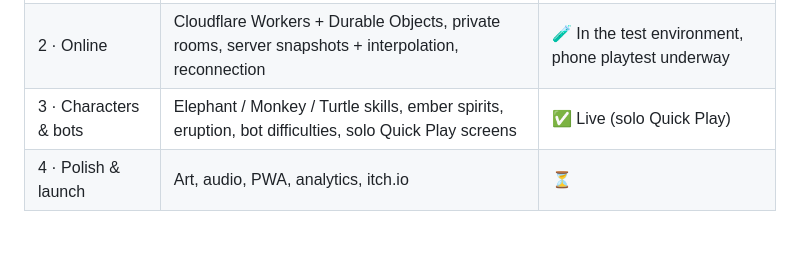
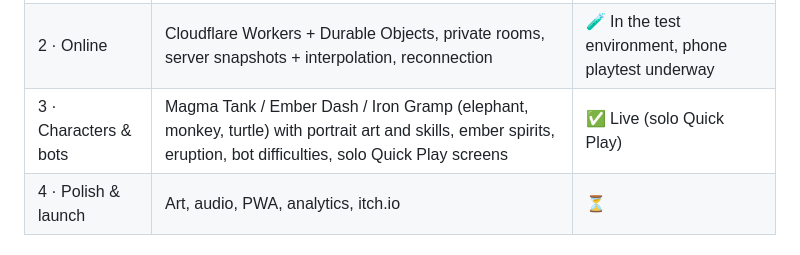
Before and after one commit to bestwwr/splash-sumo, a Markdown page: README.md, the part around the change. Drawn GitHub-style.

Commit message:
docs: new fighter names and portrait art in README and case study
Co-Authored-By: Claude Opus 5.5 <noreply@anthropic.com>

```diff
--- a/README.md
+++ b/README.md
@@ -18,7 +18,7 @@ Up to 4 players stand on basalt tiles over a lava lake. The floor cracks and mel
 |---|---|---|
 | 1 · Core loop (local) | Shared deterministic sim, hex arena, collapse, shove, elimination, joystick + keyboard, 3 dummies | ✅ Live |
 | 2 · Online | Cloudflare Workers + Durable Objects, private rooms, server snapshots + interpolation, reconnection | 🧪 In the test environment, phone playtest underway |
-| 3 · Characters & bots | Elephant / Monkey / Turtle skills, ember spirits, eruption, bot difficulties, solo Quick Play screens | ✅ Live (solo Quick Play) |
+| 3 · Characters & bots | Magma Tank / Ember Dash / Iron Gramp (elephant, monkey, turtle) with portrait art and skills, ember spirits, eruption, bot difficulties, solo Quick Play screens | ✅ Live (solo Quick Play) |
 | 4 · Polish & launch | Art, audio, PWA, analytics, itch.io | ⏳ |
 
 ## Play with friends
```
Also changed, not shown: docs/portfolio/CASE-STUDY.md (+12 -8 lines), docs/portfolio/img/02-home.jpg, docs/portfolio/img/03-inventory.jpg, docs/portfolio/img/04-quick-play-setup.jpg, docs/portfolio/img/fighter-elephant.jpg (added), docs/portfolio/img/fighter-monkey.jpg (added), docs/portfolio/img/fighter-turtle.jpg (added).
